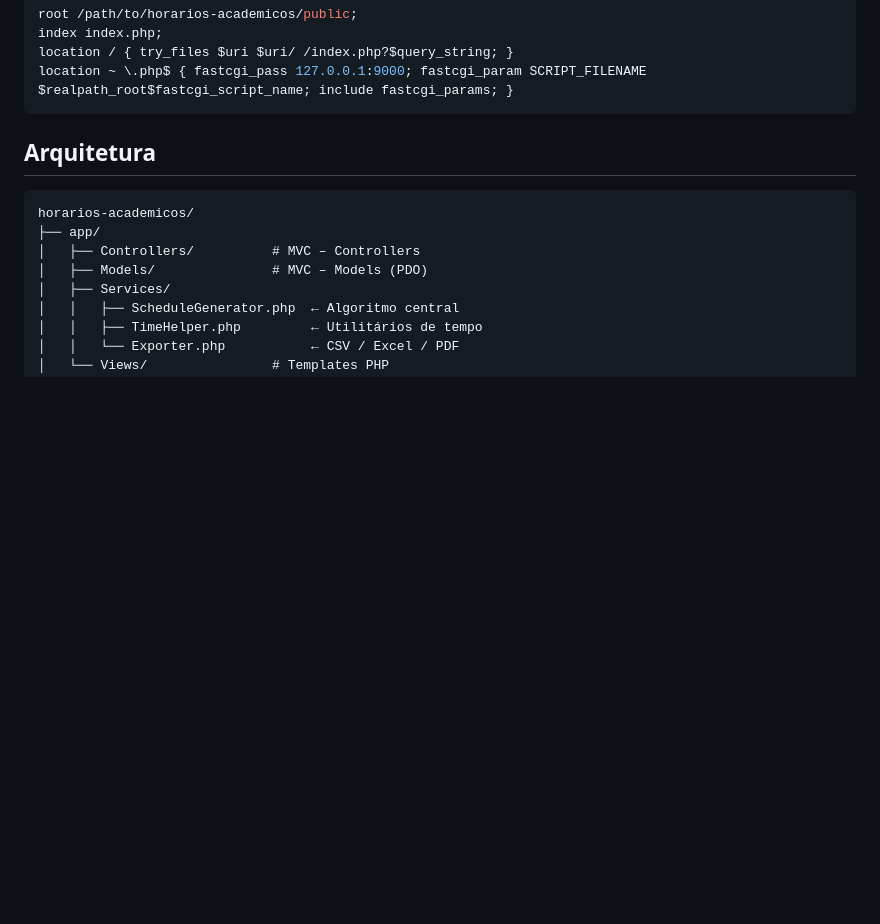
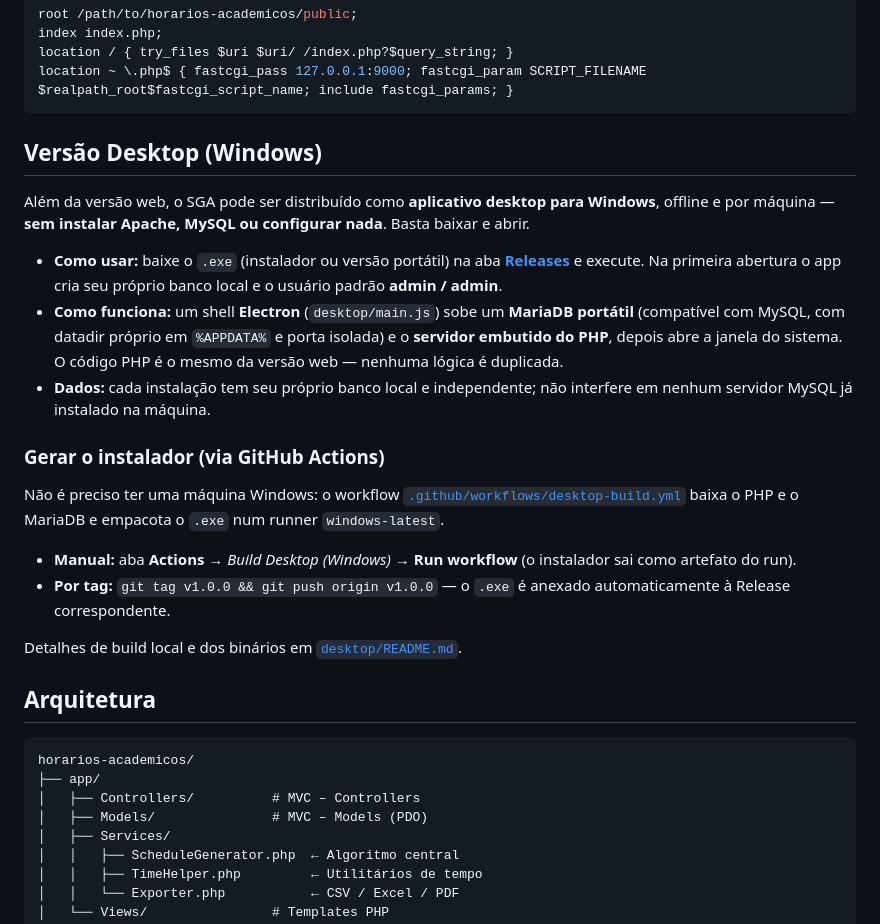
Before and after one commit to badernageral/horarios-academicos, a Markdown page: README.md, the part around the change. Rendered like a GitHub page; blank space fills up the shorter version.

Commit message:
Documenta a versão desktop (Windows) no README
Descreve o app desktop offline (Electron + MariaDB/PHP portáteis) e como
gerar o instalador pelo GitHub Actions (manual ou por tag).

Co-Authored-By: Claude Opus 4.8 <noreply@anthropic.com>

````diff
--- a/README.md
+++ b/README.md
@@ -59,6 +59,35 @@ index index.php;
 location / { try_files $uri $uri/ /index.php?$query_string; }
 location ~ \.php$ { fastcgi_pass 127.0.0.1:9000; fastcgi_param SCRIPT_FILENAME $realpath_root$fastcgi_script_name; include fastcgi_params; }
 ```
+
+## Versão Desktop (Windows)
+
+Além da versão web, o SGA pode ser distribuído como **aplicativo desktop para
+Windows**, offline e por máquina — **sem instalar Apache, MySQL ou configurar
+nada**. Basta baixar e abrir.
+
+- **Como usar:** baixe o `.exe` (instalador ou versão portátil) na aba
+  **[Releases](../../releases)** e execute. Na primeira abertura o app cria seu
+  próprio banco local e o usuário padrão **admin / admin**.
+- **Como funciona:** um shell **Electron** (`desktop/main.js`) sobe um **MariaDB
+  portátil** (compatível com MySQL, com datadir próprio em `%APPDATA%` e porta
+  isolada) e o **servidor embutido do PHP**, depois abre a janela do sistema.
+  O código PHP é o mesmo da versão web — nenhuma lógica é duplicada.
+- **Dados:** cada instalação tem seu próprio banco local e independente; não
+  interfere em nenhum servidor MySQL já instalado na máquina.
+
+### Gerar o instalador (via GitHub Actions)
+
+Não é preciso ter uma máquina Windows: o workflow
+[`.github/workflows/desktop-build.yml`](.github/workflows/desktop-build.yml)
+baixa o PHP e o MariaDB e empacota o `.exe` num runner `windows-latest`.
+
+- **Manual:** aba **Actions** → *Build Desktop (Windows)* → **Run workflow**
+  (o instalador sai como artefato do run).
+- **Por tag:** `git tag v1.0.0 && git push origin v1.0.0` — o `.exe` é anexado
+  automaticamente à Release correspondente.
+
+Detalhes de build local e dos binários em [`desktop/README.md`](desktop/README.md).
 
 ## Arquitetura
 
````
